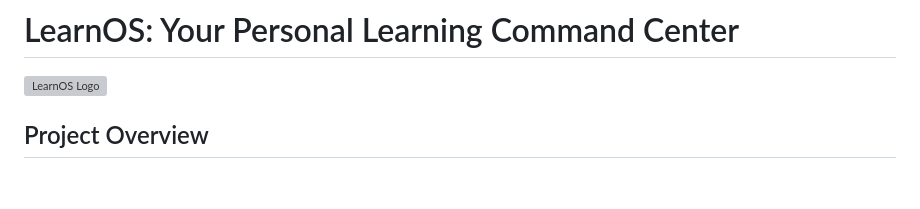
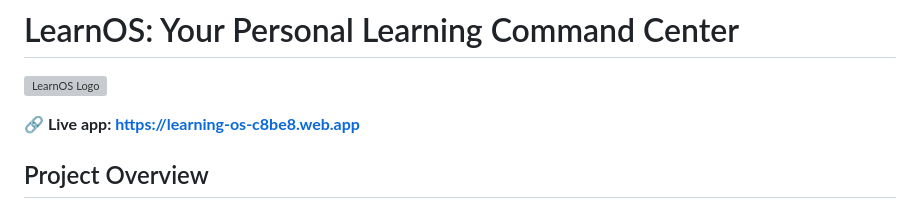
Before and after one commit to Harshit10880/learning_os, a Markdown page: README.md, the part around the change. GitHub-like rendering; blank space fills up the shorter version; grey boxes are pictures that could not be loaded.

Commit message:
docs: add live app link and update sign-in description in README
Co-Authored-By: Claude Opus 5.5 <noreply@anthropic.com>

```diff
--- a/README.md
+++ b/README.md
@@ -1,6 +1,8 @@
 # LearnOS: Your Personal Learning Command Center
 
 ![LearnOS Logo](https://raw.githubusercontent.com/Harshit10880/learning_os/main/assets/logo.png) <!-- Placeholder for a logo, assuming one might be added later or generated -->
+
+**🔗 Live app: https://learning-os-c8be8.web.app**
 
 ## Project Overview
 
```
